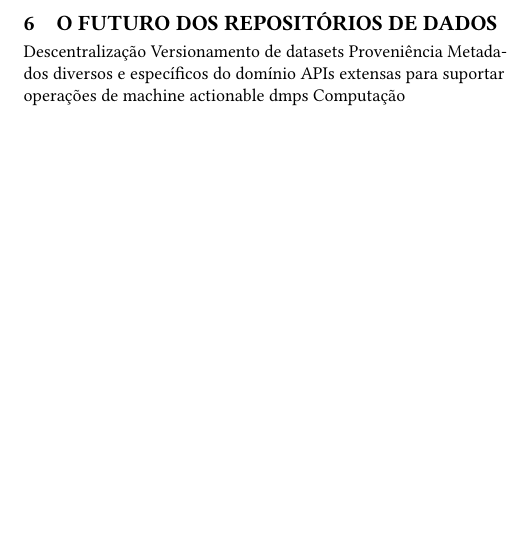
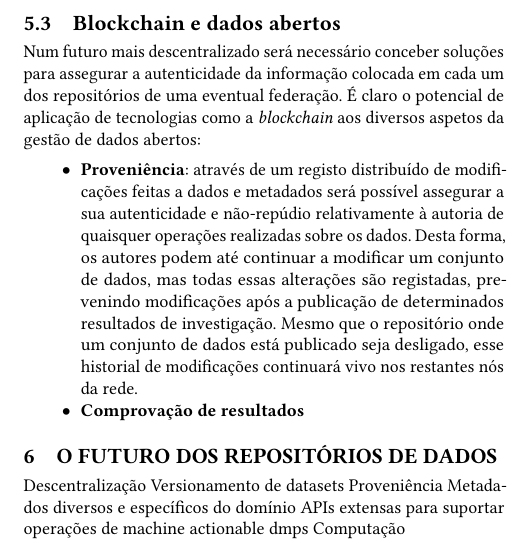
Before and after one commit to silvae86/repositories-paper-eda, a LaTeX paper (eda-repositorios-artigo.tex): part of one column of page 6 of 6, cut at the place of the change, the shorter picture padded with empty space. Compiled offline with pdfLaTeX.

Commit message:
Mais escrita - menção à blockchain

```diff
--- a/eda-repositorios-artigo.tex
+++ b/eda-repositorios-artigo.tex
@@ -268,6 +268,15 @@ Quando se fala de distribuição de computação e replicabilidade, surge imedia
 
 A containerização é uma tecnologia de virtualização que, quando comparada com as máquinas virtuais convencionais, elimina a necessidade de virtualizar um sistema operativo para executar um determinado programa, substituindo essas dependências por um ambiente de execução (ou \textit{runtime}) próprio. O exemplo mais comum de ambiente de virtualização é o Docker\footnote{Ligação: \url{https://www.docker.com/}}. Esta eficiência torna possível a um repositório de dados executar algoritmos directamente sobre os dados nele depositados e retornar apenas os resultados aos clientes que pedem esses processamentos, em vez de exigir a descarga dos dados para o cliente. Talvez a funcionalidade mais interessante para um repositório de dados é a possibilidade de especificar todos os passos de instalação de dependências necessárias à execução dos algoritmos de processamento de dados, reduzindo em larga medida os problemas de replicação do ambiente de execução de determinado algoritmo.
 
+\subsection{Blockchain e dados abertos}
+
+Num futuro mais descentralizado será necessário conceber soluções para assegurar a autenticidade da informação colocada em cada um dos repositórios de uma eventual federação. É claro o potencial de aplicação de tecnologias como a \emph{blockchain} aos diversos aspetos da gestão de dados abertos:
+
+\begin{itemize}
+	\item \textbf{Proveniência}: através de um registo distribuído de modificações feitas a dados e metadados será possível assegurar a sua autenticidade e não-repúdio relativamente à autoria de quaisquer operações realizadas sobre os dados. Desta forma, os autores podem até continuar a modificar um conjunto de dados, mas todas essas alterações são registadas, prevenindo modificações após a publicação de determinados resultados de investigação. Mesmo que o repositório onde um conjunto de dados está publicado seja desligado, esse historial de modificações continuará vivo nos restantes nós da rede.
+	\item \textbf{Comprovação de resultados}
+\end{itemize}
+
 \section{O futuro dos repositórios de dados}
 
 Descentralização
```
